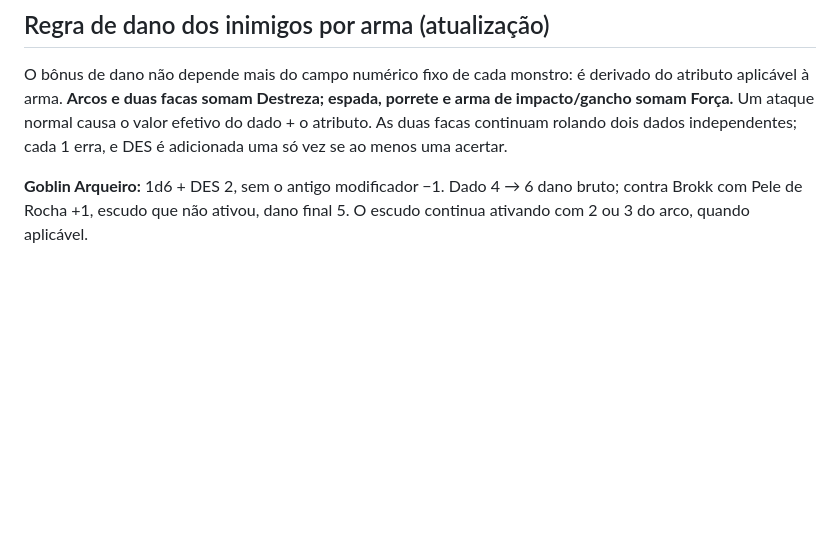
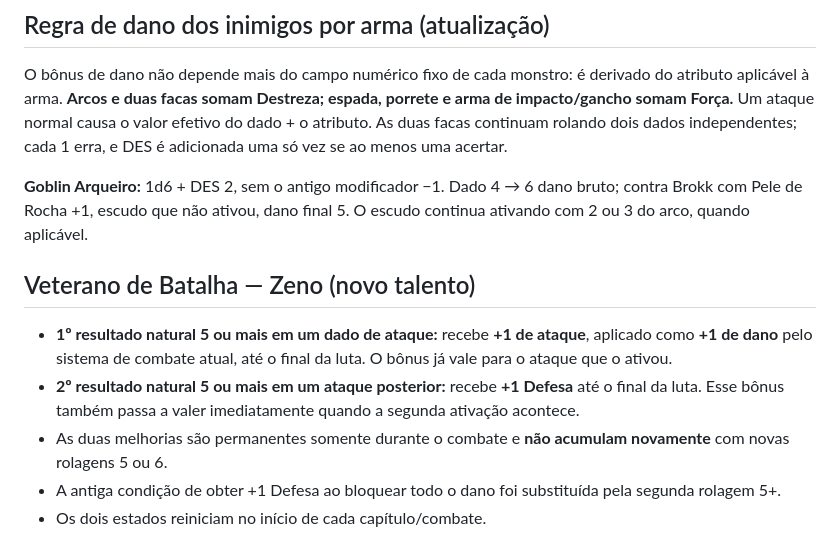
Before and after one commit to ViciadoEmMana/Projeto-Santa-Mina, a Markdown page: html5/REGRAS_COMBATE_ATUALIZACAO_29_OUT.md, the part around the change. GitHub-like rendering; blank space fills up the shorter version.

Commit message:
docs: Veterano de Batalha progride com duas rolagens 5+

```diff
--- a/html5/REGRAS_COMBATE_ATUALIZACAO_29_OUT.md
+++ b/html5/REGRAS_COMBATE_ATUALIZACAO_29_OUT.md
@@ -37,3 +37,11 @@ Exemplos com Brokk a 14 PV, sem Defender: [1,4] → Defesa 1 (sem gatilho); [1,2
 O bônus de dano não depende mais do campo numérico fixo de cada monstro: é derivado do atributo aplicável à arma. **Arcos e duas facas somam Destreza; espada, porrete e arma de impacto/gancho somam Força.** Um ataque normal causa o valor efetivo do dado + o atributo. As duas facas continuam rolando dois dados independentes; cada 1 erra, e DES é adicionada uma só vez se ao menos uma acertar.
 
 **Goblin Arqueiro:** 1d6 + DES 2, sem o antigo modificador −1. Dado 4 → 6 dano bruto; contra Brokk com Pele de Rocha +1, escudo que não ativou, dano final 5. O escudo continua ativando com 2 ou 3 do arco, quando aplicável.
+
+## Veterano de Batalha — Zeno (novo talento)
+
+- **1º resultado natural 5 ou mais em um dado de ataque:** recebe **+1 de ataque**, aplicado como **+1 de dano** pelo sistema de combate atual, até o final da luta. O bônus já vale para o ataque que o ativou.
+- **2º resultado natural 5 ou mais em um ataque posterior:** recebe **+1 Defesa** até o final da luta. Esse bônus também passa a valer imediatamente quando a segunda ativação acontece.
+- As duas melhorias são permanentes somente durante o combate e **não acumulam novamente** com novas rolagens 5 ou 6.
+- A antiga condição de obter +1 Defesa ao bloquear todo o dano foi substituída pela segunda rolagem 5+.
+- Os dois estados reiniciam no início de cada capítulo/combate.
```
